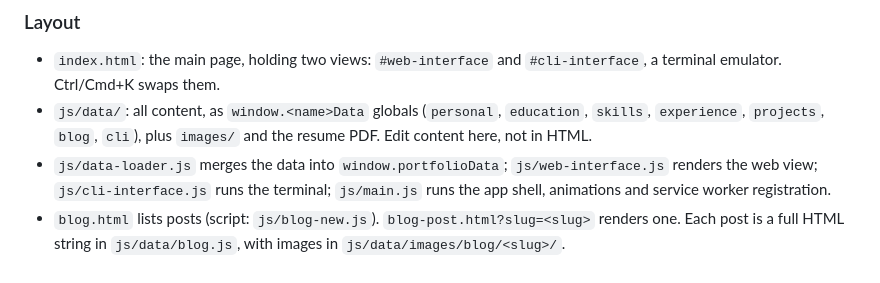
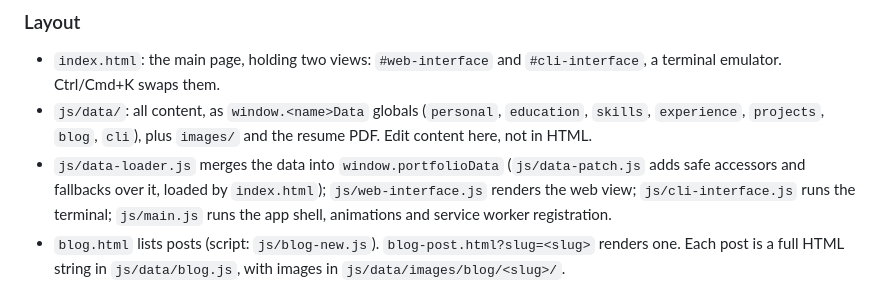
Before and after one commit to Abhinaykotla/Abhinaykotla, a Markdown page: .claude/CLAUDE.md, the part around the change. Drawn GitHub-style.

Commit message:
docs: note js/data-patch.js in the CLAUDE.md layout
The layout section listed data-loader.js but not data-patch.js. index.html
loads data-patch.js, and it wraps portfolioData with fallback accessors, so
anyone reworking the data plumbing (the upcoming redesign) needs to know it
is there.

Co-Authored-By: Claude Opus 5.5 <noreply@anthropic.com>

```diff
--- a/.claude/CLAUDE.md
+++ b/.claude/CLAUDE.md
@@ -23,7 +23,8 @@ with `python serve.py` on http://localhost:8000 (it also forces PDFs to download
 - `js/data/`: all content, as `window.<name>Data` globals (`personal`, `education`, `skills`,
   `experience`, `projects`, `blog`, `cli`), plus `images/` and the resume PDF. Edit content here,
   not in HTML.
-- `js/data-loader.js` merges the data into `window.portfolioData`; `js/web-interface.js` renders
+- `js/data-loader.js` merges the data into `window.portfolioData` (`js/data-patch.js` adds safe
+  accessors and fallbacks over it, loaded by `index.html`); `js/web-interface.js` renders
   the web view; `js/cli-interface.js` runs the terminal; `js/main.js` runs the app shell,
   animations and service worker registration.
 - `blog.html` lists posts (script: `js/blog-new.js`). `blog-post.html?slug=<slug>` renders one.
```
